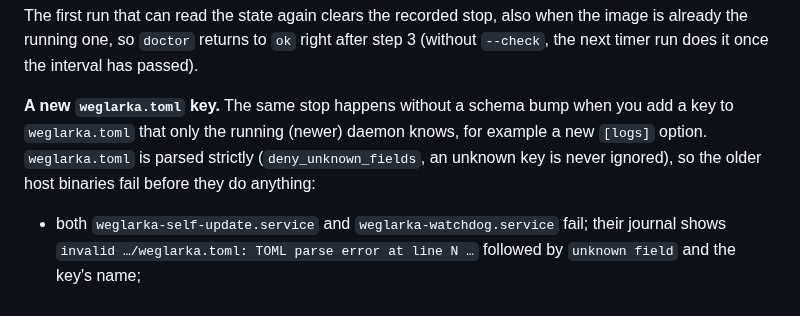
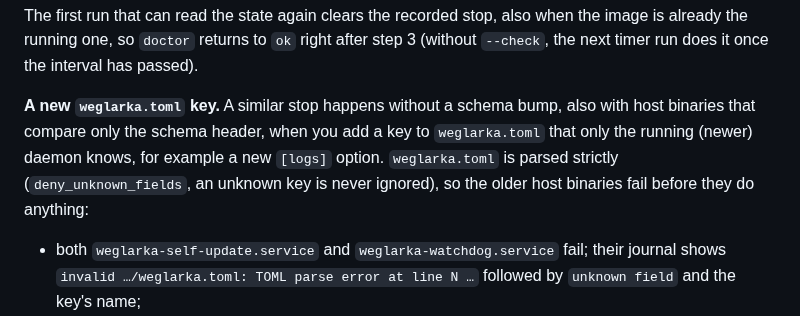
Before and after one commit to jpalczewski/weglarka, a Markdown page: docs/guides/self-update.md, the part around the change. Drawn GitHub-style.

Commit message:
docs(daemon): a new config key also stops host binaries after #616
Co-Authored-By: Claude Opus 5.5 <noreply@anthropic.com>

```diff
--- a/docs/guides/self-update.md
+++ b/docs/guides/self-update.md
@@ -75,7 +75,7 @@ A host binary older than this reporting records nothing, so there the journal me
 
 The first run that can read the state again clears the recorded stop, also when the image is already the running one, so `doctor` returns to `ok` right after step 3 (without `--check`, the next timer run does it once the interval has passed).
 
-**A new `weglarka.toml` key.** The same stop happens without a schema bump when you add a key to `weglarka.toml` that only the running (newer) daemon knows, for example a new `[logs]` option. `weglarka.toml` is parsed strictly (`deny_unknown_fields`, an unknown key is never ignored), so the older host binaries fail before they do anything:
+**A new `weglarka.toml` key.** A similar stop happens without a schema bump, also with host binaries that compare only the schema header, when you add a key to `weglarka.toml` that only the running (newer) daemon knows, for example a new `[logs]` option. `weglarka.toml` is parsed strictly (`deny_unknown_fields`, an unknown key is never ignored), so the older host binaries fail before they do anything:
 
 - both `weglarka-self-update.service` and `weglarka-watchdog.service` fail; their journal shows `invalid …/weglarka.toml: TOML parse error at line N …` followed by `unknown field` and the key's name;
 - `self-update.toml` records the stop with `host_tools_stale = true` — "the host binaries cannot parse weglarka.toml (TOML parse error at line N …: unknown field …)" (the key's name and position, never a config value) — once, not on every watchdog wake-up (issue #617; host binaries older than that record nothing, so only the journal shows it);
```
